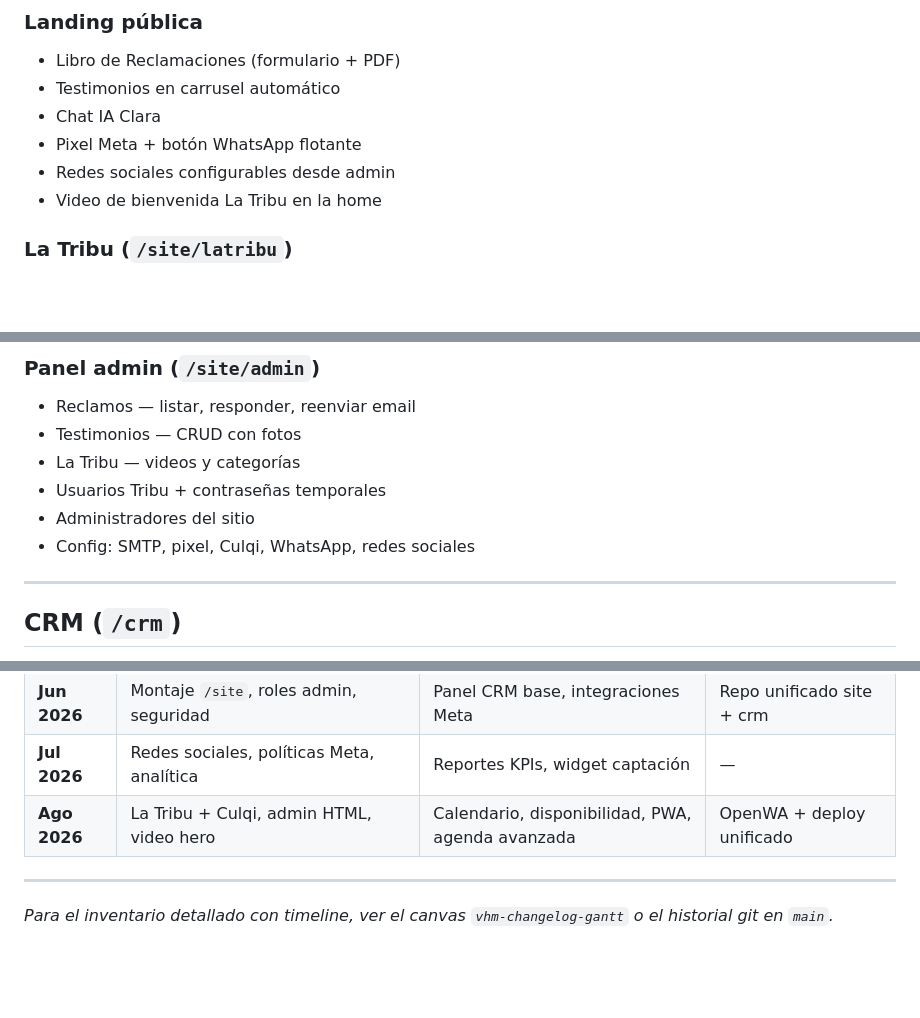
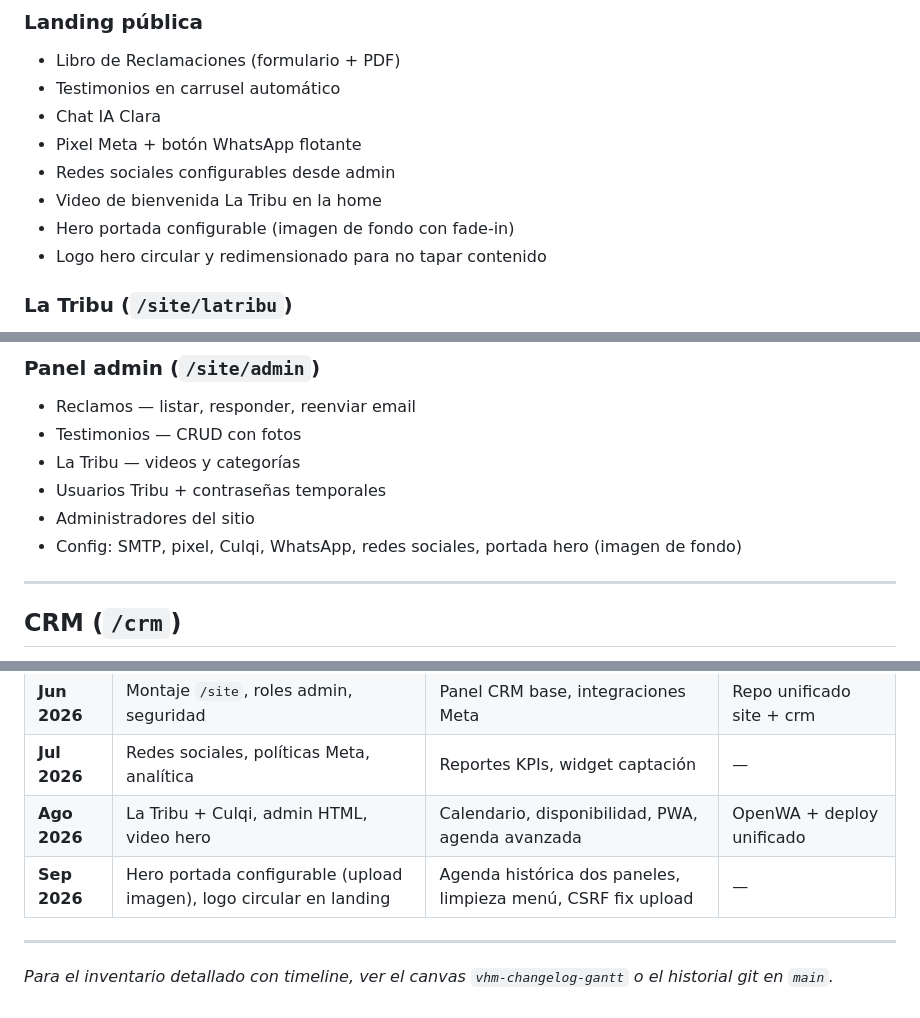
Before and after one commit to r1305/vhm, a Markdown page: docs/MAPA-VHM.md, 3 parts joined by grey strips. Rendered like a GitHub page; blank space fills up the shorter version.

Commit message:
docs: registrar hero portada configurable y logo circular en MAPA-VHM

```diff
--- a/docs/MAPA-VHM.md
+++ b/docs/MAPA-VHM.md
@@ -32,6 +32,8 @@ Documento de referencia: qué hay en cada app (Site, CRM, OpenWA), quién la usa
 - Pixel Meta + botón WhatsApp flotante
 - Redes sociales configurables desde admin
 - Video de bienvenida La Tribu en la home
+- Hero portada configurable (imagen de fondo con fade-in)
+- Logo hero circular y redimensionado para no tapar contenido
 
 ### La Tribu (`/site/latribu`)
 
@@ -51,7 +53,7 @@ Documento de referencia: qué hay en cada app (Site, CRM, OpenWA), quién la usa
 - La Tribu — videos y categorías
 - Usuarios Tribu + contraseñas temporales
 - Administradores del sitio
-- Config: SMTP, pixel, Culqi, WhatsApp, redes sociales
+- Config: SMTP, pixel, Culqi, WhatsApp, redes sociales, portada hero (imagen de fondo)
 
 ---
 
@@ -173,6 +175,7 @@ Resumen de alto nivel — no lista de commits.
 | **Jun 2026** | Montaje `/site`, roles admin, seguridad | Panel CRM base, integraciones Meta | Repo unificado site + crm |
 | **Jul 2026** | Redes sociales, políticas Meta, analítica | Reportes KPIs, widget captación | — |
 | **Ago 2026** | La Tribu + Culqi, admin HTML, video hero | Calendario, disponibilidad, PWA, agenda avanzada | OpenWA + deploy unificado |
+| **Sep 2026** | Hero portada configurable (upload imagen), logo circular en landing | Agenda histórica dos paneles, limpieza menú, CSRF fix upload | — |
 
 ---
 
```
Also changed, not shown: other parts of docs/MAPA-VHM.md (+1 -1 lines).
